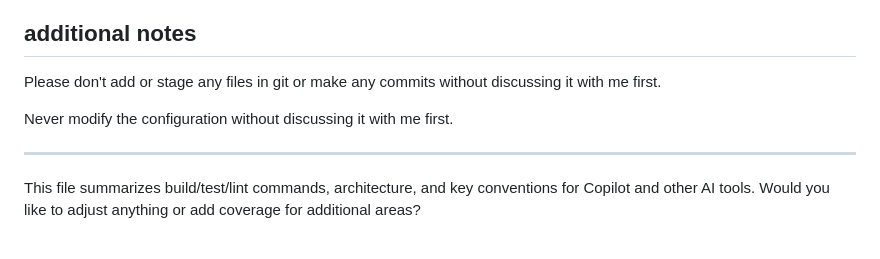
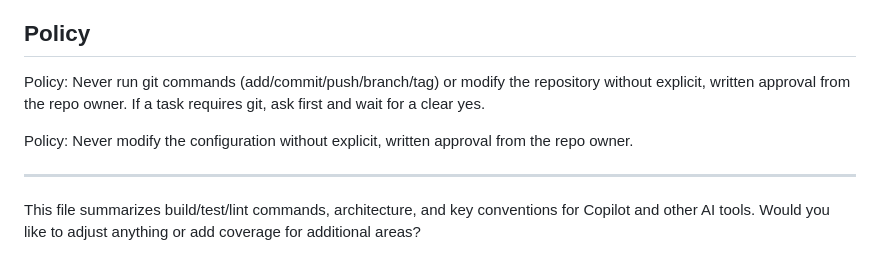
Before and after one commit to wu/keyop, a Markdown page: .github/copilot-instructions.md, the part around the change. Rendered like a GitHub page.

Commit message:
feat: update copilot instructions

```diff
--- a/.github/copilot-instructions.md
+++ b/.github/copilot-instructions.md
@@ -76,11 +76,12 @@
 - **Timezone**: Defaults to America/Los_Angeles; falls back to UTC if unavailable.
 - **Web UI**: Static assets are copied to `/webui-static` in Docker images.
 
-## additional notes
+## Policy
 
-Please don't add or stage any files in git or make any commits without discussing it with me first.
+Policy: Never run git commands (add/commit/push/branch/tag) or modify the repository without explicit, written approval
+from the repo owner. If a task requires git, ask first and wait for a clear yes.
 
-Never modify the configuration without discussing it with me first.
+Policy: Never modify the configuration without explicit, written approval from the repo owner.
 
 
 
```
